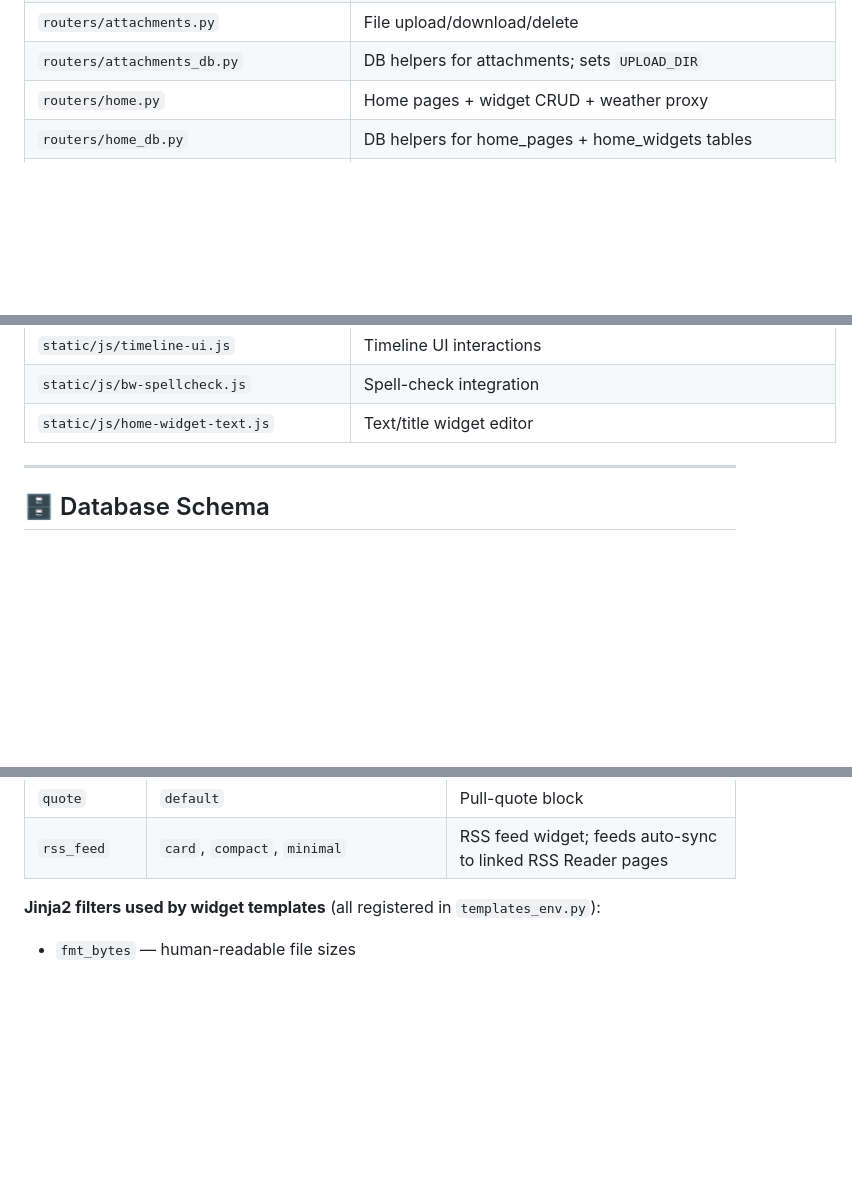
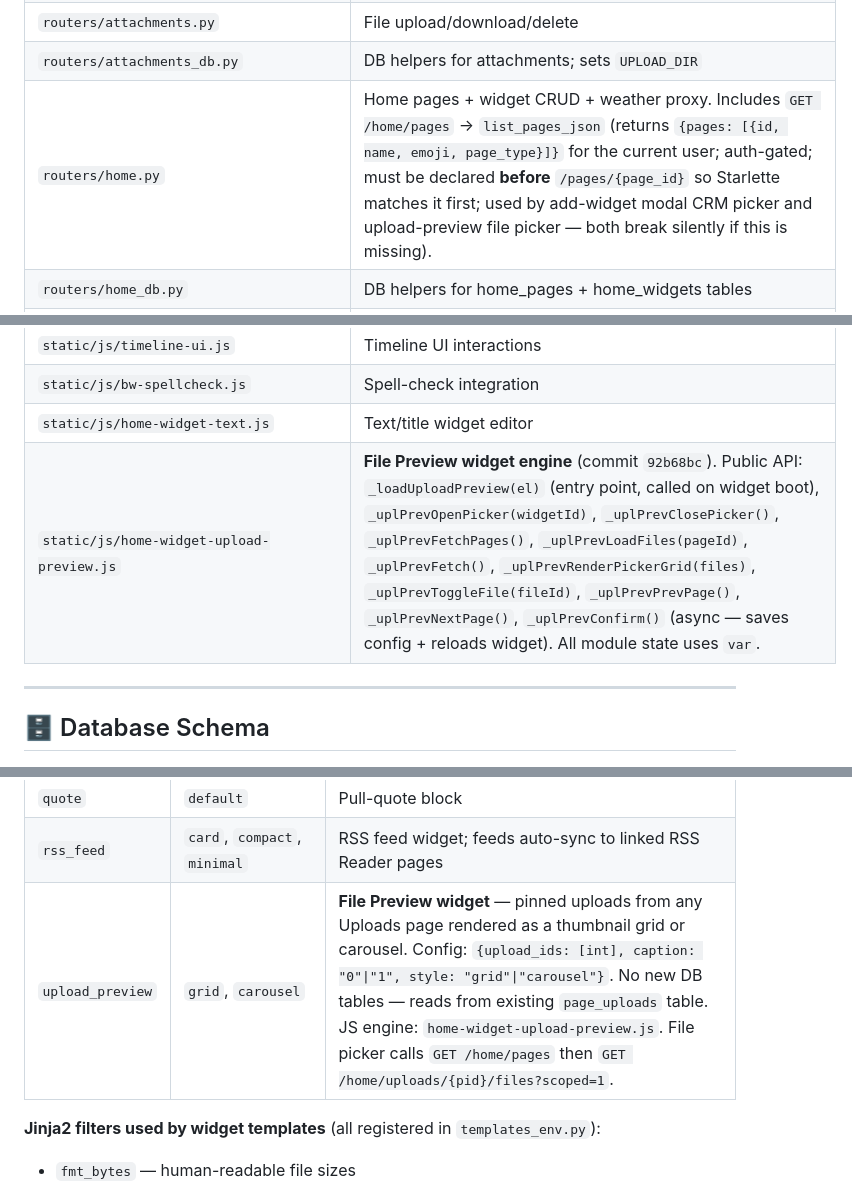
Before and after one commit to t0n003c/bookworm, a Markdown page: CODEPUPPY_NOTES.md, 3 parts joined by grey strips. GitHub-like rendering; blank space fills up the shorter version.

Commit message:
docs: update CODEPUPPY_NOTES for upload_preview widget (commit 92b68bc)

```diff
--- a/CODEPUPPY_NOTES.md
+++ b/CODEPUPPY_NOTES.md
@@ -129,7 +129,7 @@
 | `routers/categories_db.py` | DB helpers for categories |
 | `routers/attachments.py` | File upload/download/delete |
 | `routers/attachments_db.py` | DB helpers for attachments; sets `UPLOAD_DIR` |
-| `routers/home.py` | Home pages + widget CRUD + weather proxy |
+| `routers/home.py` | Home pages + widget CRUD + weather proxy. Includes `GET /home/pages` → `list_pages_json` (returns `{pages: [{id, name, emoji, page_type}]}` for the current user; auth-gated; must be declared **before** `/pages/{page_id}` so Starlette matches it first; used by add-widget modal CRM picker and upload-preview file picker — both break silently if this is missing). |
 | `routers/home_db.py` | DB helpers for home_pages + home_widgets tables |
 | `routers/home_crm.py` | 9 endpoints under `/home/crm/{page_id}/…` — contacts CRUD + fields CRUD + field-value upsert. Ownership validated via `_get_crm_page()`. |
 | `routers/home_crm_db.py` | DB helpers for CRM. Uses single JOIN in `_attach_field_values()` to avoid N+1. |
@@ -166,6 +166,7 @@
 | `static/js/timeline-ui.js` | Timeline UI interactions |
 | `static/js/bw-spellcheck.js` | Spell-check integration |
 | `static/js/home-widget-text.js` | Text/title widget editor |
+| `static/js/home-widget-upload-preview.js` | **File Preview widget engine** (commit `92b68bc`). Public API: `_loadUploadPreview(el)` (entry point, called on widget boot), `_uplPrevOpenPicker(widgetId)`, `_uplPrevClosePicker()`, `_uplPrevFetchPages()`, `_uplPrevLoadFiles(pageId)`, `_uplPrevFetch()`, `_uplPrevRenderPickerGrid(files)`, `_uplPrevToggleFile(fileId)`, `_uplPrevPrevPage()`, `_uplPrevNextPage()`, `_uplPrevConfirm()` (async — saves config + reloads widget). All module state uses `var`. |
 
 ---
 
@@ -280,6 +281,7 @@ Each widget has a `widget_type` (string) and a `style` (string variant). Config
 | `sticky` | `paper`, `grid`, `kraft`, `chalk`, `memo` | Sticky note (editable text, distinct surface styles) |
 | `quote` | `default` | Pull-quote block |
 | `rss_feed` | `card`, `compact`, `minimal` | RSS feed widget; feeds auto-sync to linked RSS Reader pages |
+| `upload_preview` | `grid`, `carousel` | **File Preview widget** — pinned uploads from any Uploads page rendered as a thumbnail grid or carousel. Config: `{upload_ids: [int], caption: "0"\|"1", style: "grid"\|"carousel"}`. No new DB tables — reads from existing `page_uploads` table. JS engine: `home-widget-upload-preview.js`. File picker calls `GET /home/pages` then `GET /home/uploads/{pid}/files?scoped=1`. |
 
 **Jinja2 filters used by widget templates** (all registered in `templates_env.py`):
 - `fmt_bytes` — human-readable file sizes
```
Also changed, not shown: other parts of CODEPUPPY_NOTES.md (+2 -0 lines).
